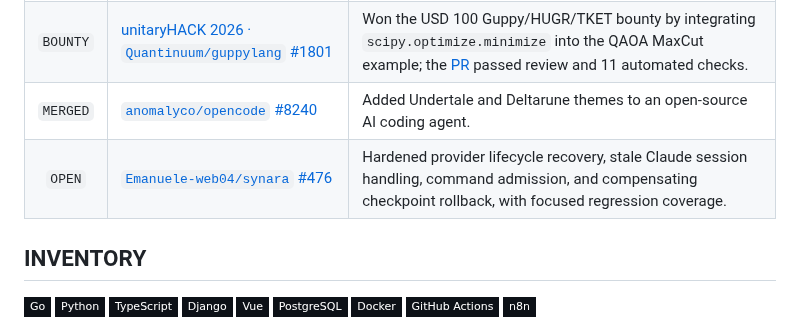
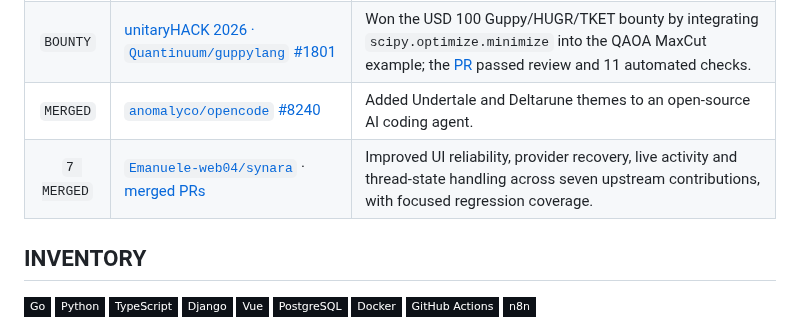
Before and after one commit to cmdr-chara/cmdr-chara, a Markdown page: readme.md, the part around the change. Rendered like a GitHub page; badges without logos.

Commit message:
Highlight merged Synara contributions

```diff
--- a/readme.md
+++ b/readme.md
@@ -45,7 +45,7 @@ I also contribute to codebases I do not own. That means reading unfamiliar syste
 | `MERGED` | [`TestSprite/testsprite-cli` #118](https://github.com/TestSprite/testsprite-cli/pull/118) | Preserved buffered input across sequential CLI prompts and added regression coverage for piped input, EOF, CRLF, and secret prompts. |
 | `BOUNTY` | [unitaryHACK 2026 · `Quantinuum/guppylang` #1801](https://unitaryhack.dev/projects/guppy-hugr-tket/) | Won the USD 100 Guppy/HUGR/TKET bounty by integrating `scipy.optimize.minimize` into the QAOA MaxCut example; the [PR](https://github.com/Quantinuum/guppylang/pull/1801) passed review and 11 automated checks. |
 | `MERGED` | [`anomalyco/opencode` #8240](https://github.com/anomalyco/opencode/pull/8240) | Added Undertale and Deltarune themes to an open-source AI coding agent. |
-| `OPEN` | [`Emanuele-web04/synara` #476](https://github.com/Emanuele-web04/synara/pull/476) | Hardened provider lifecycle recovery, stale Claude session handling, command admission, and compensating checkpoint rollback, with focused regression coverage. |
+| `7 MERGED` | [`Emanuele-web04/synara`](https://github.com/Emanuele-web04/synara) · [merged PRs](https://github.com/Emanuele-web04/synara/pulls?q=is%3Apr+author%3Acmdr-chara+is%3Amerged) | Improved UI reliability, provider recovery, live activity and thread-state handling across seven upstream contributions, with focused regression coverage. |
 
 ## INVENTORY
 
```
